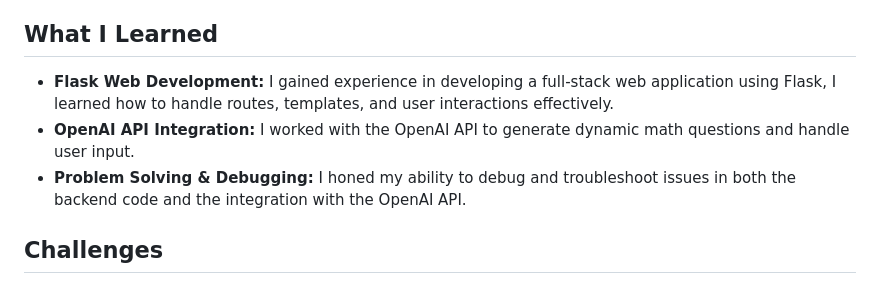
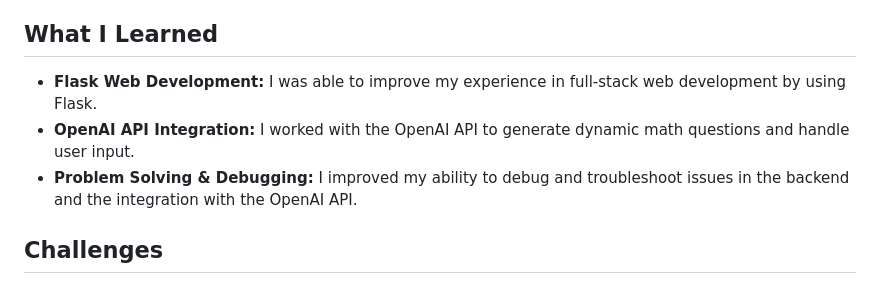
Before and after one commit to DavidS12321/Trust-Edu-AI-Project, a Markdown page: README.md, the part around the change. Drawn GitHub-style.

```diff
--- a/README.md
+++ b/README.md
@@ -30,9 +30,9 @@ This project is an AI-based app designed to teach students through polling to im
 - **User Feedback:** Users receive immediate feedback to see if they got the question right or wrong.
 
 ## What I Learned
-- **Flask Web Development:** I gained experience in developing a full-stack web application using Flask, I learned how to handle routes, templates, and user interactions effectively.
+- **Flask Web Development:** I was able to improve my experience in full-stack web development by using Flask.
 - **OpenAI API Integration:** I worked with the OpenAI API to generate dynamic math questions and handle user input.
-- **Problem Solving & Debugging:** I honed my ability to debug and troubleshoot issues in both the backend code and the integration with the OpenAI API.
+- **Problem Solving & Debugging:** I improved my ability to debug and troubleshoot issues in the backend and the integration with the OpenAI API.
 
 ## Challenges
 
```
